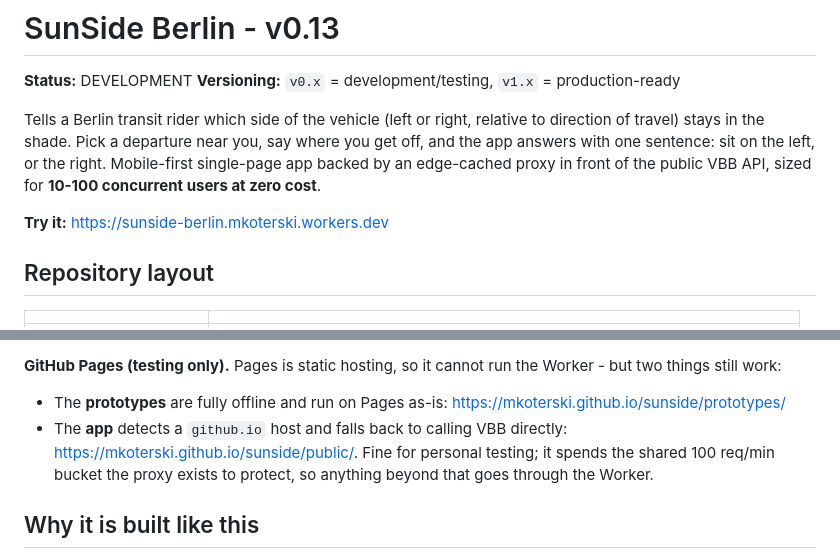
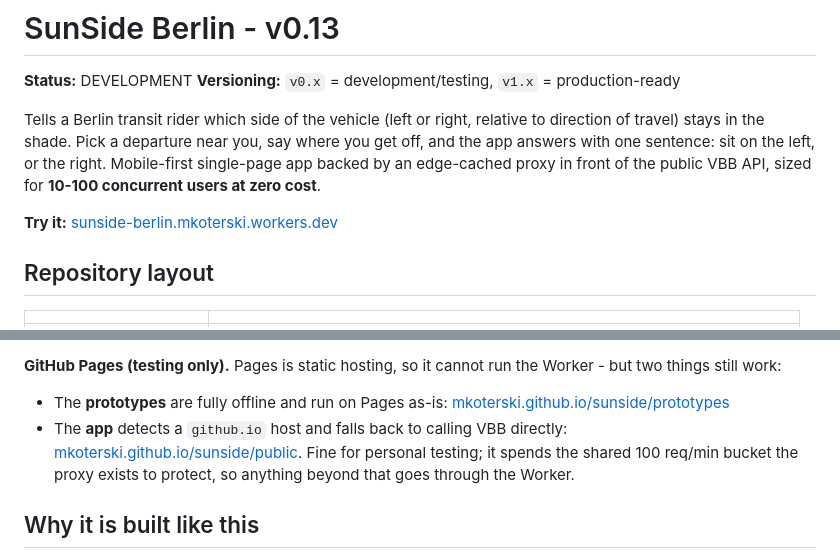
Before and after one commit to mkoterski/sunside, a Markdown page: README.md, 2 parts joined by grey strips. Drawn GitHub-style.

Commit message:
README: explicit markdown links - Jekyll on Pages does not autolink bare URLs
Co-Authored-By: Claude Opus 4.8 <noreply@anthropic.com>

```diff
--- a/README.md
+++ b/README.md
@@ -9,7 +9,7 @@ you get off, and the app answers with one sentence: sit on the left, or the
 right. Mobile-first single-page app backed by an edge-cached proxy in front of
 the public VBB API, sized for **10-100 concurrent users at zero cost**.
 
-**Try it:** https://sunside-berlin.mkoterski.workers.dev
+**Try it:** [sunside-berlin.mkoterski.workers.dev](https://sunside-berlin.mkoterski.workers.dev)
 
 ## Repository layout
 
@@ -72,9 +72,9 @@ Deploys are manual: a `git push` updates GitHub Pages, not the Worker.
 Worker - but two things still work:
 
 - The **prototypes** are fully offline and run on Pages as-is:
-  https://mkoterski.github.io/sunside/prototypes/
+  [mkoterski.github.io/sunside/prototypes](https://mkoterski.github.io/sunside/prototypes/)
 - The **app** detects a `github.io` host and falls back to calling VBB
-  directly: https://mkoterski.github.io/sunside/public/. Fine for personal
+  directly: [mkoterski.github.io/sunside/public](https://mkoterski.github.io/sunside/public/). Fine for personal
   testing; it spends the shared 100 req/min bucket the proxy exists to
   protect, so anything beyond that goes through the Worker.
 
```
